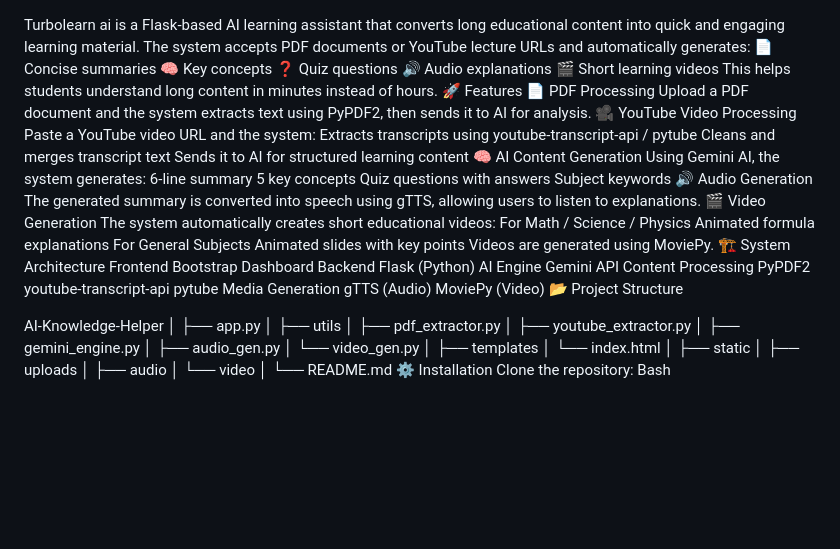
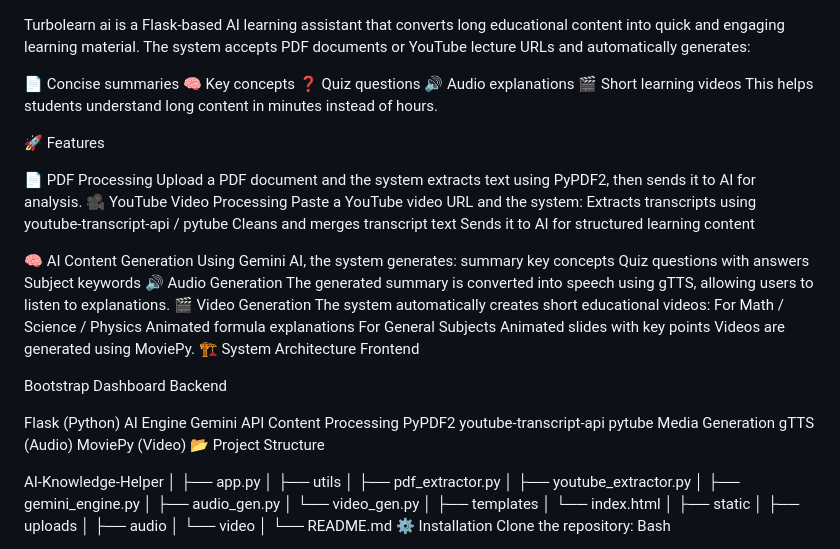
Before and after one commit to reshmitha-tech/turbolearning-ai-project, a Markdown page: README.md, the part around one of its changes. GitHub-like rendering; blank space fills up the shorter version.

Commit message:
Enhance README with features and project details
Expanded README with detailed features, system architecture, project structure, technologies used, and future improvements.

```diff
--- a/README.md
+++ b/README.md
@@ -1,12 +1,20 @@
 Turbolearn ai is a Flask-based AI learning assistant that converts long educational content into quick and engaging learning material.
 The system accepts PDF documents or YouTube lecture URLs and automatically generates:
+
+
+
 📄 Concise summaries
 🧠 Key concepts
 ❓ Quiz questions
 🔊 Audio explanations
 🎬 Short learning videos
 This helps students understand long content in minutes instead of hours.
+
+
+
 🚀 Features
+
+
 📄 PDF Processing
 Upload a PDF document and the system extracts text using PyPDF2, then sends it to AI for analysis.
 🎥 YouTube Video Processing
@@ -14,10 +22,12 @@ Paste a YouTube video URL and the system:
 Extracts transcripts using youtube-transcript-api / pytube
 Cleans and merges transcript text
 Sends it to AI for structured learning content
+
+
 🧠 AI Content Generation
 Using Gemini AI, the system generates:
-6-line summary
-5 key concepts
+summary
+key concepts
 Quiz questions with answers
 Subject keywords
 🔊 Audio Generation
@@ -31,8 +41,13 @@ Animated slides with key points
 Videos are generated using MoviePy.
 🏗 System Architecture
 Frontend
+
+
 Bootstrap Dashboard
 Backend
+
+
+
 Flask (Python)
 AI Engine
 Gemini API
@@ -44,6 +59,8 @@ Media Generation
 gTTS (Audio)
 MoviePy (Video)
 📂 Project Structure
+
+
 
 
 AI-Knowledge-Helper
```
Also changed, not shown: other parts of README.md (+6 -0 lines).
